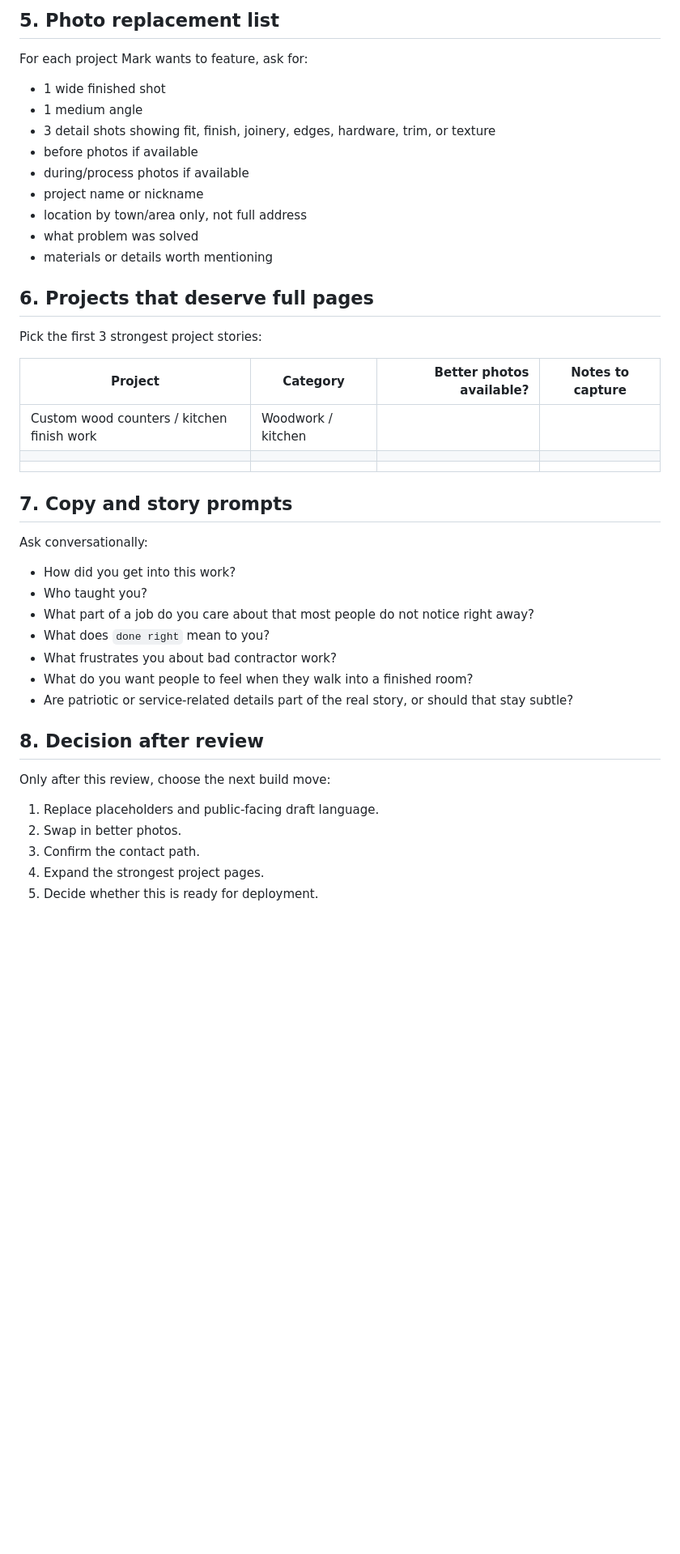
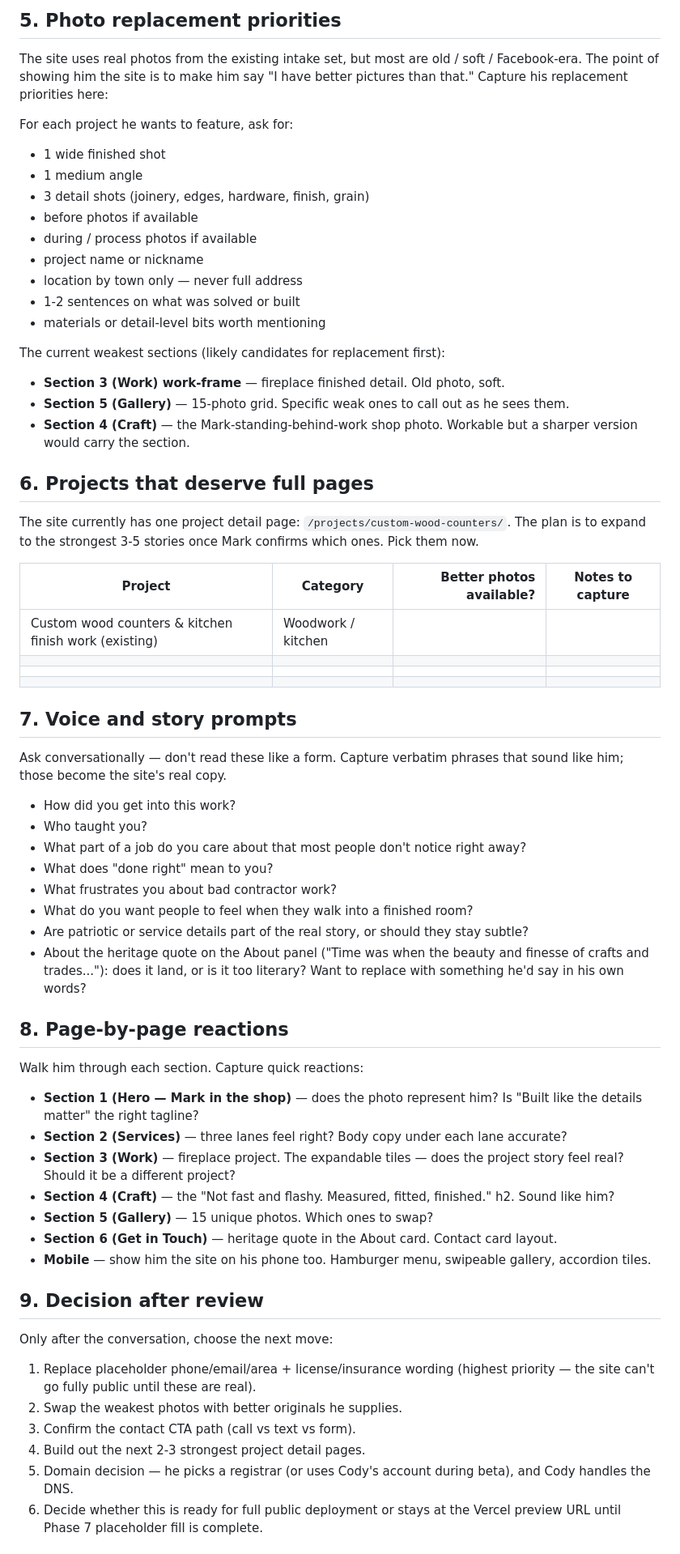
Before and after one commit to codyregis6891/MillerContracting, a Markdown page: docs/mark-review-checklist.md, the part around one of its changes. Shown at 81% size. Rendered like a GitHub page; blank space fills up the shorter version.

```diff
--- a/docs/mark-review-checklist.md
+++ b/docs/mark-review-checklist.md
@@ -51,46 +67,70 @@ Do not publish these until confirmed.
 
-## 5. Photo replacement list
+## 5. Photo replacement priorities
 
-For each project Mark wants to feature, ask for:
+The site uses real photos from the existing intake set, but most are old / soft / Facebook-era. The point of showing him the site is to make him say "I have better pictures than that." Capture his replacement priorities here:
+
+For each project he wants to feature, ask for:
 
 - 1 wide finished shot
 - 1 medium angle
-- 3 detail shots showing fit, finish, joinery, edges, hardware, trim, or texture
+- 3 detail shots (joinery, edges, hardware, finish, grain)
 - before photos if available
-- during/process photos if available
+- during / process photos if available
 - project name or nickname
-- location by town/area only, not full address
-- what problem was solved
-- materials or details worth mentioning
+- location by town only — never full address
+- 1-2 sentences on what was solved or built
+- materials or detail-level bits worth mentioning
+
+The current weakest sections (likely candidates for replacement first):
+
+- **Section 3 (Work) work-frame** — fireplace finished detail. Old photo, soft.
+- **Section 5 (Gallery)** — 15-photo grid. Specific weak ones to call out as he sees them.
+- **Section 4 (Craft)** — the Mark-standing-behind-work shop photo. Workable but a sharper version would carry the section.
 
 ## 6. Projects that deserve full pages
 
-Pick the first 3 strongest project stories:
+The site currently has one project detail page: `/projects/custom-wood-counters/`. The plan is to expand to the strongest 3-5 stories once Mark confirms which ones. Pick them now.
 
 | Project | Category | Better photos available? | Notes to capture |
 |---|---|---:|---|
-| Custom wood counters / kitchen finish work | Woodwork / kitchen |  |  |
+| Custom wood counters & kitchen finish work (existing) | Woodwork / kitchen |  |  |
+|  |  |  |  |
 |  |  |  |  |
 |  |  |  |  |
 
-## 7. Copy and story prompts
+## 7. Voice and story prompts
 
-Ask conversationally:
+Ask conversationally — don't read these like a form. Capture verbatim phrases that sound like him; those become the site's real copy.
 
 - How did you get into this work?
 - Who taught you?
-- What part of a job do you care about that most people do not notice right away?
-- What does `done right` mean to you?
+- What part of a job do you care about that most people don't notice right away?
+- What does "done right" mean to you?
 - What frustrates you about bad contractor work?
 - What do you want people to feel when they walk into a finished room?
-- Are patriotic or service-related details part of the real story, or should that stay subtle?
+- Are patriotic or service details part of the real story, or should they stay subtle?
+- About the heritage quote on the About panel ("Time was when the beauty and finesse of crafts and trades..."): does it land, or is it too literary? Want to replace with something he'd say in his own words?
 
-## 8. Decision after review
+## 8. Page-by-page reactions
 
-Only after this review, choose the next build move:
+Walk him through each section. Capture quick reactions:
 
-1. Replace placeholders and public-facing draft language.
-2. Swap in better photos.
-3. Confirm the contact path.
-4. Expand the strongest project pages.
-5. Decide whether this is ready for deployment.
+- **Section 1 (Hero — Mark in the shop)** — does the photo represent him? Is "Built like the details matter" the right tagline?
+- **Section 2 (Services)** — three lanes feel right? Body copy under each lane accurate?
+- **Section 3 (Work)** — fireplace project. The expandable tiles — does the project story feel real? Should it be a different project?
+- **Section 4 (Craft)** — the "Not fast and flashy. Measured, fitted, finished." h2. Sound like him?
+- **Section 5 (Gallery)** — 15 unique photos. Which ones to swap?
+- **Section 6 (Get in Touch)** — heritage quote in the About card. Contact card layout.
+- **Mobile** — show him the site on his phone too. Hamburger menu, swipeable gallery, accordion tiles.
+
+## 9. Decision after review
+
+Only after the conversation, choose the next move:
+
+1. Replace placeholder phone/email/area + license/insurance wording (highest priority — the site can't go fully public until these are real).
+2. Swap the weakest photos with better originals he supplies.
+3. Confirm the contact CTA path (call vs text vs form).
+4. Build out the next 2-3 strongest project detail pages.
+5. Domain decision — he picks a registrar (or uses Cody's account during beta), and Cody handles the DNS.
+6. Decide whether this is ready for full public deployment or stays at the Vercel preview URL until Phase 7 placeholder fill is complete.
+
```
Also changed, not shown: other parts of docs/mark-review-checklist.md (+50 -25 lines), docs/design-direction.md (+6 -0 lines).
